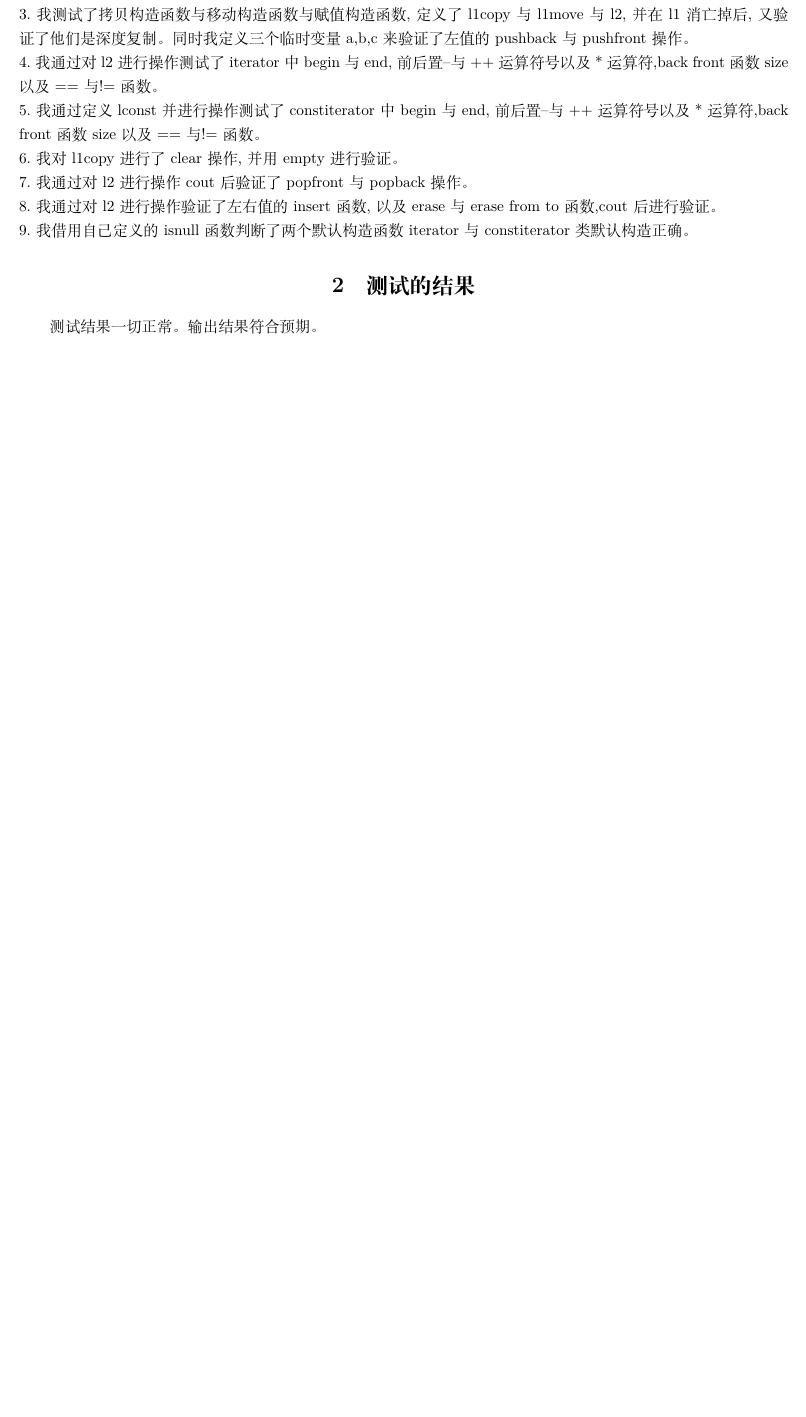
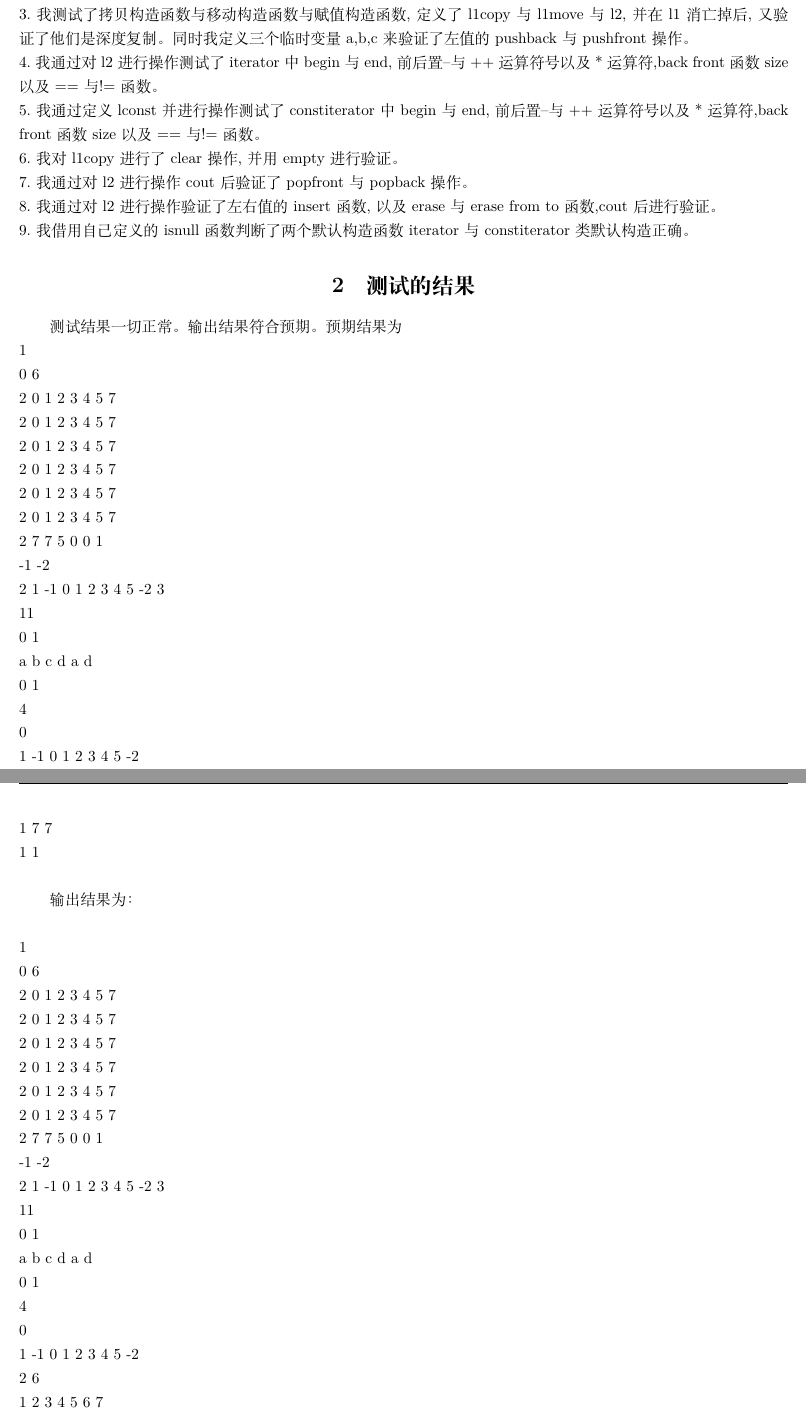
Before and after one commit to Antidite/zju-liljay-s-hw, a LaTeX document (List/report.tex): part of the page before the commit and two parts of pages 1 and 2 of 2 after it, the two joined at a grey line, cut so that both start at the same text, the shorter picture padded with empty space. Compiled offline with XeLaTeX.

Commit message:
Update report.tex

```diff
--- a/List/report.tex
+++ b/List/report.tex
@@ -86,3 +87,22 @@ size以及== 与!= 函数。
 
 测试结果一切正常。
 输出结果符合预期。
+预期结果为
+\newline 1
+\newline 0 6 \newline
+2 0 1 2 3 4 5 7  \newline
+2 0 1 2 3 4 5 7  \newline
+2 0 1 2 3 4 5 7 \newline
+2 0 1 2 3 4 5 7 \newline
+2 0 1 2 3 4 5 7 \newline
+2 0 1 2 3 4 5 7 \newline
+2 7 7 5 0 0 1 \newline
+-1 -2\newline
+2 1 -1 0 1 2 3 4 5 -2 3 \newline
+11\newline
+0 1\newline
+a b c d a d\newline
+0 1\newline
+4\newline
+0 \newline
+1 -1 0 1 2 3 4 5 -2 \newline
@@ -89 +112,24 @@ size以及== 与!= 函数。
+1 7 7\newline
+1 1 \newline
 
+输出结果为：\newline
+\newline 1
+\newline 0 6 \newline
+2 0 1 2 3 4 5 7  \newline
+2 0 1 2 3 4 5 7  \newline
+2 0 1 2 3 4 5 7 \newline
+2 0 1 2 3 4 5 7 \newline
+2 0 1 2 3 4 5 7 \newline
+2 0 1 2 3 4 5 7 \newline
+2 7 7 5 0 0 1 \newline
+-1 -2\newline
+2 1 -1 0 1 2 3 4 5 -2 3 \newline
+11\newline
+0 1\newline
+a b c d a d\newline
+0 1\newline
+4\newline
+0 \newline
+1 -1 0 1 2 3 4 5 -2 \newline
+2 6 \newline
+1 2 3 4 5 6 7 \newline
```
Also changed, not shown: List/report.tex (20 more changed lines).
